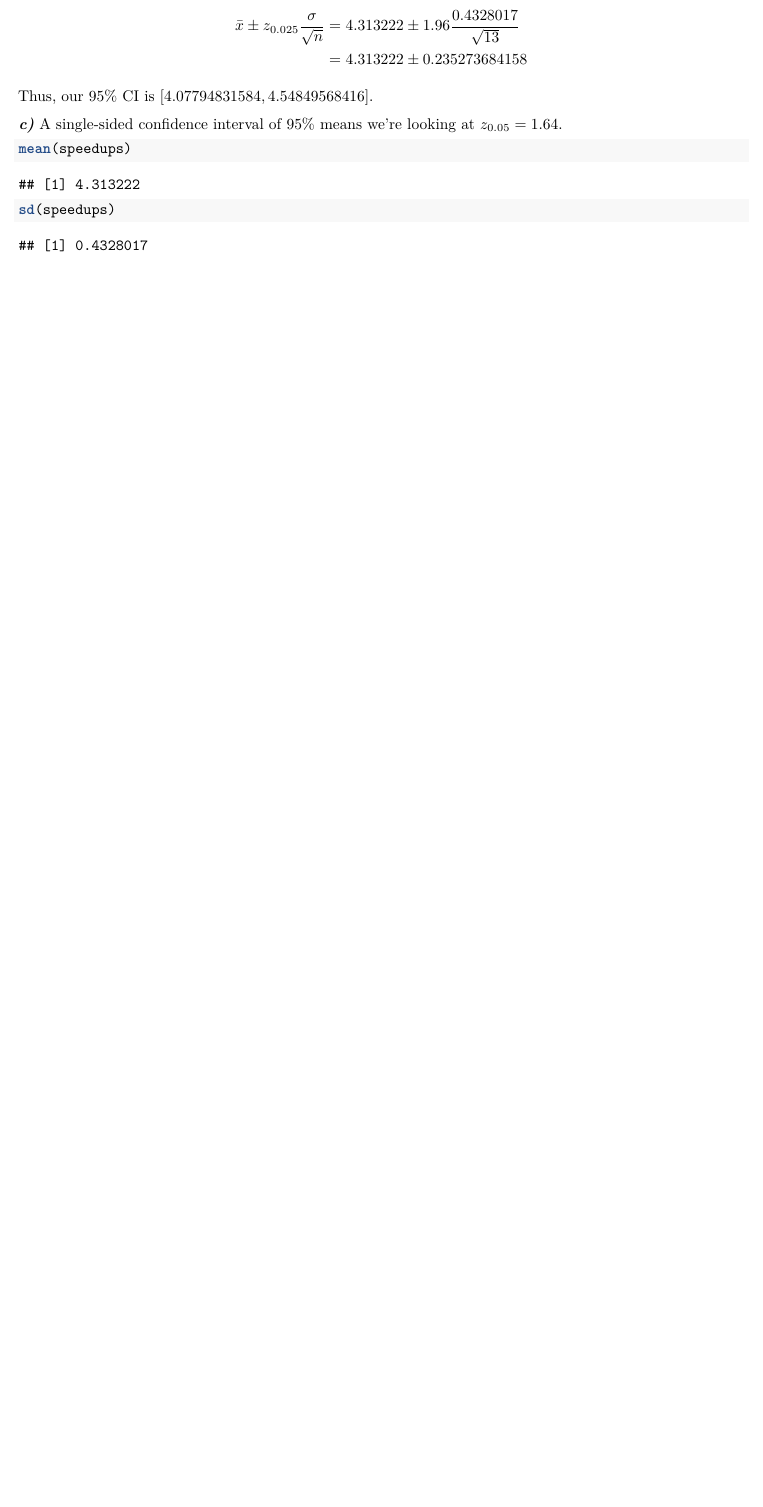
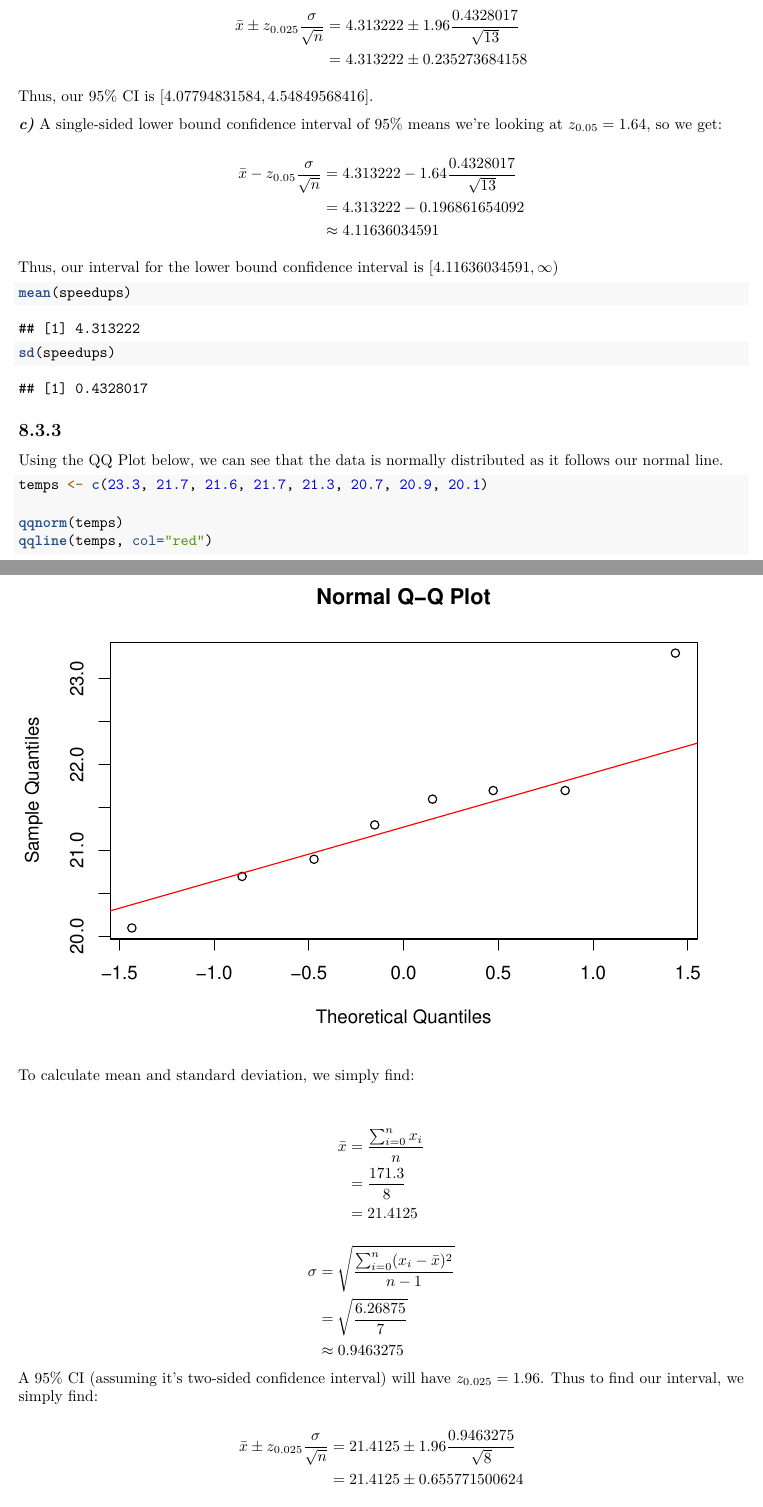
Before and after one commit to Darnell-Chen/ISYE-3770, an R Markdown document (HW8/HW8.Rmd): part of page 4 of 4 before the commit and two parts of pages 4 and 5 of 6 after it, the two joined at a grey line, cut so that both start at the same text, the shorter picture padded with empty space. Rendered offline with R 4.5, knitr and Pandoc, then LaTeX, with nearby package versions.

Commit message:
something

````diff
--- a/HW8/HW8.Rmd
+++ b/HW8/HW8.Rmd
@@ -110,9 +111,54 @@ $$
 
 Thus, our 95% CI is $[4.07794831584, 4.54849568416]$.
 
-***c)*** A single-sided confidence interval of 95% means we're looking at $z_{0.05} = 1.64$.
+***c)*** A single-sided lower bound confidence interval of 95% means we're looking at $z_{0.05} = 1.64$, so we get:
+
+$$
+\begin{aligned}
+\bar{x} - z_{0.05}\frac{\sigma}{\sqrt{n}} &= 4.313222 - 1.64\frac{0.4328017}{\sqrt{13}}\\
+&= 4.313222 - 0.196861654092\\
+&\approx 4.11636034591
+\end{aligned}
+$$
+
+Thus, our interval for the lower bound confidence interval is $[4.11636034591, \infty)$
 
 ```{r}
 mean(speedups)
 sd(speedups)
 ```
+
+## 8.3.3
+
+Using the QQ Plot below, we can see that the data is normally distributed as it follows our normal line.
+
+```{r}
+temps <- c(23.3, 21.7, 21.6, 21.7, 21.3, 20.7, 20.9, 20.1)
+
+qqnorm(temps)
+qqline(temps, col="red")
+```
+
+To calculate mean and standard deviation, we simply find:\
+
+$$
+\begin{aligned}
+\bar{x} &= \frac{\sum_{i=0}^n x_i}{n}\\
+&= \frac{171.3}{8}\\
+&= 21.4125
+\end{aligned}
+$$
+
+$$
+\begin{aligned}
+\sigma &= \sqrt{\frac{\sum_{i=0}^n (x_i - \bar{x})^2}{n-1}}\\
+&= \sqrt{\frac{6.26875}{7}}\\
+&\approx 0.9463275
+\end{aligned}
+$$ A 95% CI (assuming it's two-sided confidence interval) will have $z_{0.025} = 1.96$. Thus to find our interval, we simply find:
+
+$$
+\begin{aligned}
+\bar{x} \pm z_{0.025}\frac{\sigma}{\sqrt{n}} &= 21.4125 \pm 1.96\frac{0.9463275}{\sqrt{8}}\\
+&= 21.4125 \pm 0.655771500624
+\end{aligned}
````
Also changed, not shown: HW8/HW8.Rmd (21 more changed lines).
